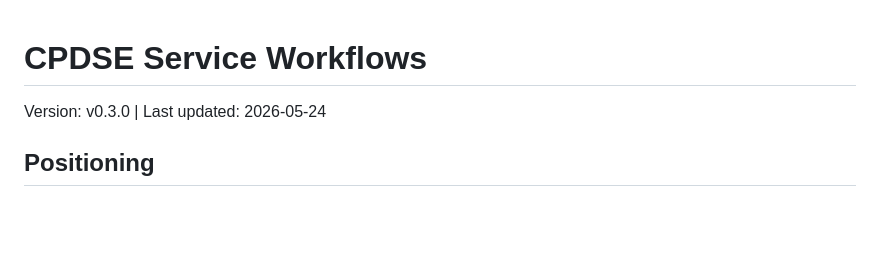
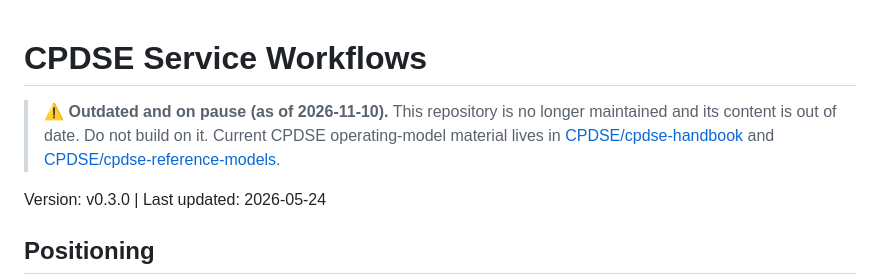
Before and after one commit to mortenlindow/cpdse-workflows, a Markdown page: README.md, the part around the change. Drawn GitHub-style; blank space fills up the shorter version.

Commit message:
README: mark repository as outdated and on pause
Co-Authored-By: Claude Opus 5.5 <noreply@anthropic.com>

```diff
--- a/README.md
+++ b/README.md
@@ -1,4 +1,10 @@
 # CPDSE Service Workflows
+
+> **⚠️ Outdated and on pause (as of 2026-11-10).** This repository is no longer maintained
+> and its content is out of date. Do not build on it. Current CPDSE operating-model material
+> lives in [CPDSE/cpdse-handbook](https://github.com/CPDSE/cpdse-handbook) and
+> [CPDSE/cpdse-reference-models](https://github.com/CPDSE/cpdse-reference-models).
+
 Version: v0.3.0 | Last updated: 2026-05-24
 
 ## Positioning
```
